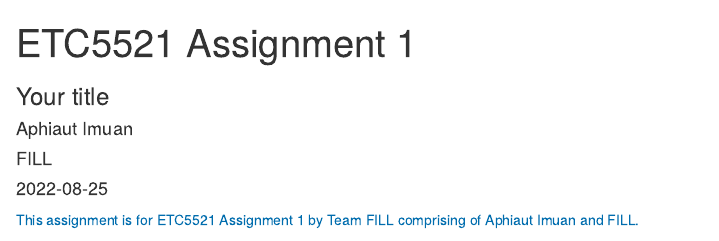
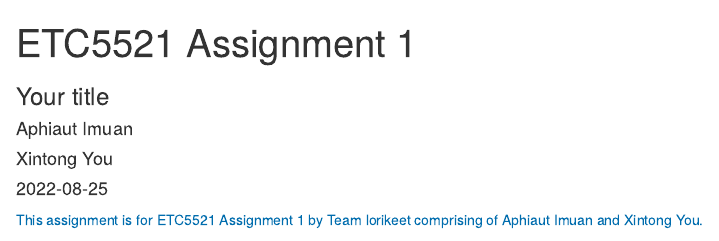
Before and after one commit to aphiaut/USinv, an R Markdown document (index.Rmd): the page in a window 1100 px wide, from its top. Rendered offline with R 4.5, knitr and Pandoc, with nearby package versions; some code elsewhere in the file could not run offline.

Commit message:
Add team name and team member name

```diff
--- a/index.Rmd
+++ b/index.Rmd
@@ -1,10 +1,10 @@
 ---
 title: "ETC5521 Assignment 1"
 subtitle: "Your title"
-team: [FILL]
+team: [lorikeet]
 author:
   - [Aphiaut Imuan]
-  - [FILL]
+  - [Xintong You]
 date: "`r Sys.Date()`"
 output:
   html_document
```
Also changed, not shown: README.md.
